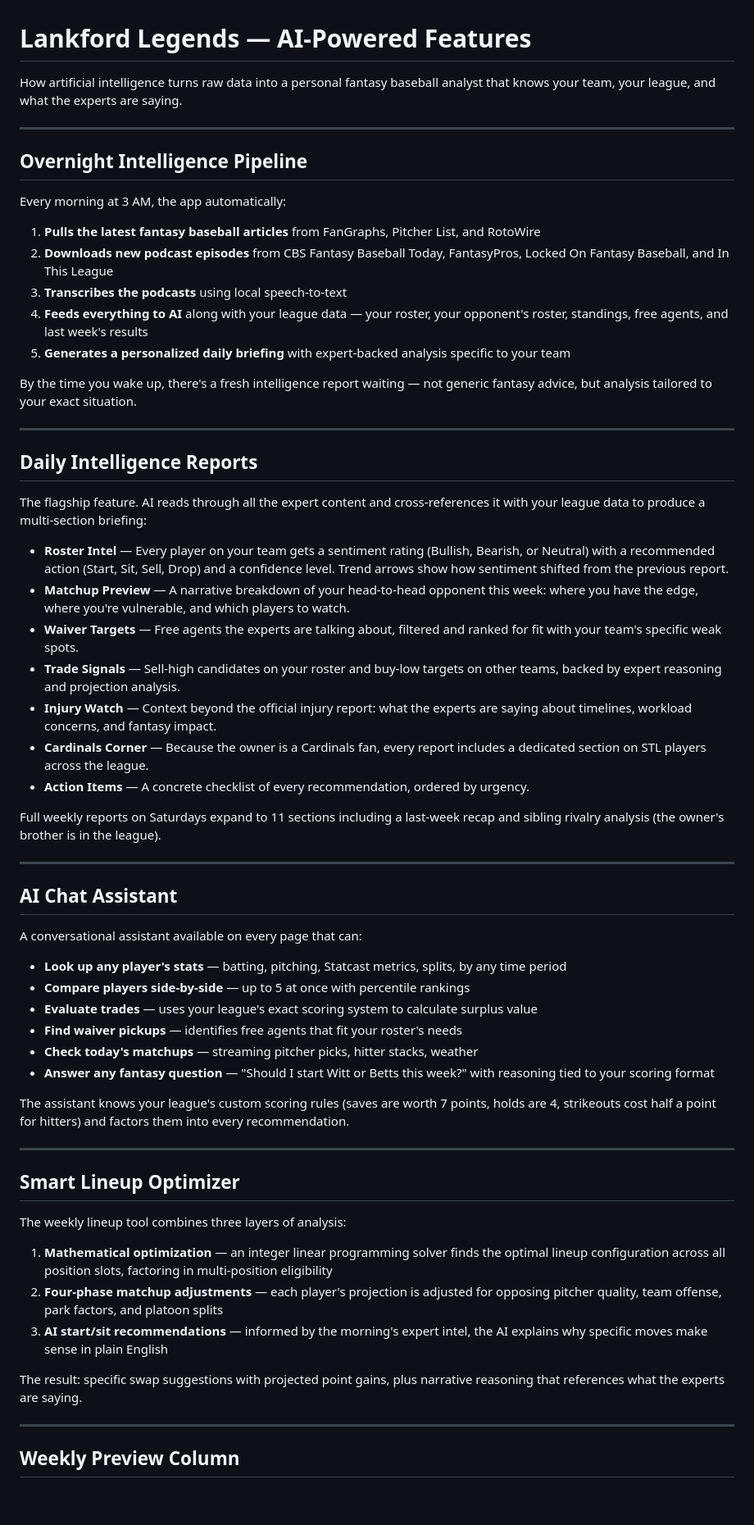
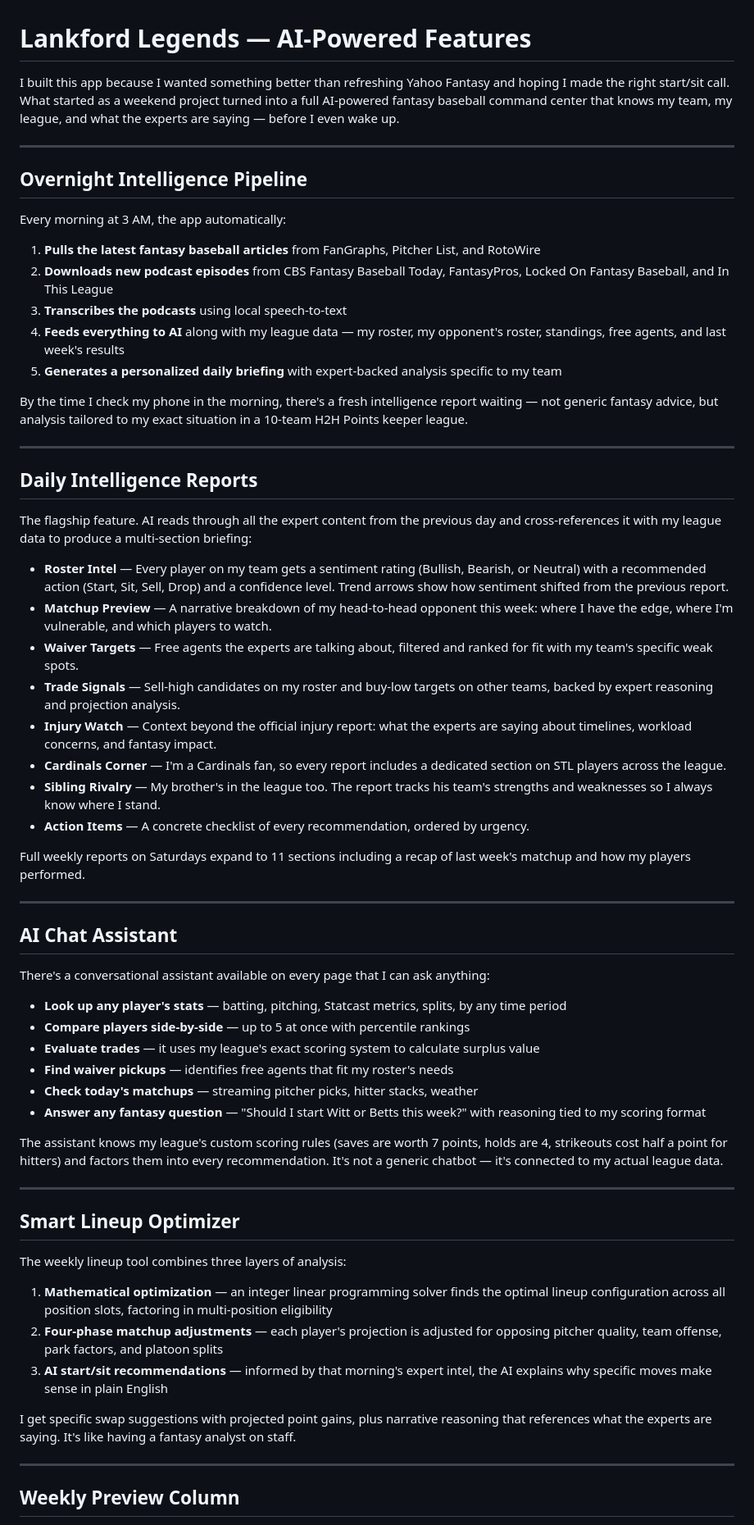
Before and after one commit to brianrenshaw/caught_stealing, a Markdown page: docs/AI_SHOWCASE.md, the part around one of its changes. Shown at 82% size. GitHub-like rendering; blank space fills up the shorter version.

```diff
--- a/docs/AI_SHOWCASE.md
+++ b/docs/AI_SHOWCASE.md
@@ -1,6 +1,6 @@
 # Lankford Legends — AI-Powered Features
 
-How artificial intelligence turns raw data into a personal fantasy baseball analyst that knows your team, your league, and what the experts are saying.
+I built this app because I wanted something better than refreshing Yahoo Fantasy and hoping I made the right start/sit call. What started as a weekend project turned into a full AI-powered fantasy baseball command center that knows my team, my league, and what the experts are saying — before I even wake up.
 
 ---
 
@@ -11,41 +11,42 @@ Every morning at 3 AM, the app automatically:
 1. **Pulls the latest fantasy baseball articles** from FanGraphs, Pitcher List, and RotoWire
 2. **Downloads new podcast episodes** from CBS Fantasy Baseball Today, FantasyPros, Locked On Fantasy Baseball, and In This League
 3. **Transcribes the podcasts** using local speech-to-text
-4. **Feeds everything to AI** along with your league data — your roster, your opponent's roster, standings, free agents, and last week's results
-5. **Generates a personalized daily briefing** with expert-backed analysis specific to your team
+4. **Feeds everything to AI** along with my league data — my roster, my opponent's roster, standings, free agents, and last week's results
+5. **Generates a personalized daily briefing** with expert-backed analysis specific to my team
 
-By the time you wake up, there's a fresh intelligence report waiting — not generic fantasy advice, but analysis tailored to your exact situation.
+By the time I check my phone in the morning, there's a fresh intelligence report waiting — not generic fantasy advice, but analysis tailored to my exact situation in a 10-team H2H Points keeper league.
 
 ---
 
 ## Daily Intelligence Reports
 
-The flagship feature. AI reads through all the expert content and cross-references it with your league data to produce a multi-section briefing:
+The flagship feature. AI reads through all the expert content from the previous day and cross-references it with my league data to produce a multi-section briefing:
 
-- **Roster Intel** — Every player on your team gets a sentiment rating (Bullish, Bearish, or Neutral) with a recommended action (Start, Sit, Sell, Drop) and a confidence level. Trend arrows show how sentiment shifted from the previous report.
-- **Matchup Preview** — A narrative breakdown of your head-to-head opponent this week: where you have the edge, where you're vulnerable, and which players to watch.
-- **Waiver Targets** — Free agents the experts are talking about, filtered and ranked for fit with your team's specific weak spots.
-- **Trade Signals** — Sell-high candidates on your roster and buy-low targets on other teams, backed by expert reasoning and projection analysis.
+- **Roster Intel** — Every player on my team gets a sentiment rating (Bullish, Bearish, or Neutral) with a recommended action (Start, Sit, Sell, Drop) and a confidence level. Trend arrows show how sentiment shifted from the previous report.
+- **Matchup Preview** — A narrative breakdown of my head-to-head opponent this week: where I have the edge, where I'm vulnerable, and which players to watch.
+- **Waiver Targets** — Free agents the experts are talking about, filtered and ranked for fit with my team's specific weak spots.
+- **Trade Signals** — Sell-high candidates on my roster and buy-low targets on other teams, backed by expert reasoning and projection analysis.
 - **Injury Watch** — Context beyond the official injury report: what the experts are saying about timelines, workload concerns, and fantasy impact.
-- **Cardinals Corner** — Because the owner is a Cardinals fan, every report includes a dedicated section on STL players across the league.
+- **Cardinals Corner** — I'm a Cardinals fan, so every report includes a dedicated section on STL players across the league.
+- **Sibling Rivalry** — My brother's in the league too. The report tracks his team's strengths and weaknesses so I always know where I stand.
 - **Action Items** — A concrete checklist of every recommendation, ordered by urgency.
 
-Full weekly reports on Saturdays expand to 11 sections including a last-week recap and sibling rivalry analysis (the owner's brother is in the league).
+Full weekly reports on Saturdays expand to 11 sections including a recap of last week's matchup and how my players performed.
 
 ---
 
 ## AI Chat Assistant
 
-A conversational assistant available on every page that can:
+There's a conversational assistant available on every page that I can ask anything:
 
 - **Look up any player's stats** — batting, pitching, Statcast metrics, splits, by any time period
 - **Compare players side-by-side** — up to 5 at once with percentile rankings
-- **Evaluate trades** — uses your league's exact scoring system to calculate surplus value
-- **Find waiver pickups** — identifies free agents that fit your roster's needs
+- **Evaluate trades** — it uses my league's exact scoring system to calculate surplus value
+- **Find waiver pickups** — identifies free agents that fit my roster's needs
 - **Check today's matchups** — streaming pitcher picks, hitter stacks, weather
-- **Answer any fantasy question** — "Should I start Witt or Betts this week?" with reasoning tied to your scoring format
+- **Answer any fantasy question** — "Should I start Witt or Betts this week?" with reasoning tied to my scoring format
 
-The assistant knows your league's custom scoring rules (saves are worth 7 points, holds are 4, strikeouts cost half a point for hitters) and factors them into every recommendation.
+The assistant knows my league's custom scoring rules (saves are worth 7 points, holds are 4, strikeouts cost half a point for hitters) and factors them into every recommendation. It's not a generic chatbot — it's connected to my actual league data.
 
 ---
 
@@ -55,9 +56,9 @@ The weekly lineup tool combines three layers of analysis:
 
 1. **Mathematical optimization** — an integer linear programming solver finds the optimal lineup configuration across all position slots, factoring in multi-position eligibility
 2. **Four-phase matchup adjustments** — each player's projection is adjusted for opposing pitcher quality, team offense, park factors, and platoon splits
-3. **AI start/sit recommendations** — informed by the morning's expert intel, the AI explains why specific moves make sense in plain English
+3. **AI start/sit recommendations** — informed by that morning's expert intel, the AI explains why specific moves make sense in plain English
 
-The result: specific swap suggestions with projected point gains, plus narrative reasoning that references what the experts are saying.
+I get specific swap suggestions with projected point gains, plus narrative reasoning that references what the experts are saying. It's like having a fantasy analyst on staff.
 
 ---
 
```
Also changed, not shown: other parts of docs/AI_SHOWCASE.md (+14 -14 lines).
